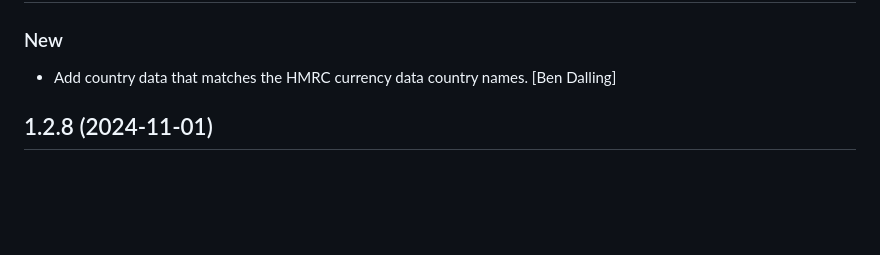
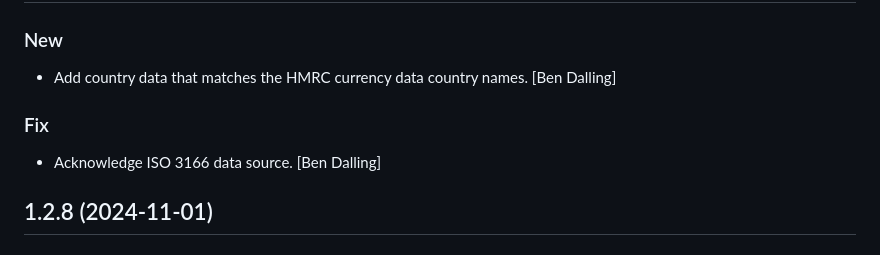
Before and after one commit to cbdq-io/datasets, a Markdown page: CHANGELOG.md, the part around the change. GitHub-like rendering; blank space fills up the shorter version.

Commit message:
chg: dev: Update change log.

```diff
--- a/CHANGELOG.md
+++ b/CHANGELOG.md
@@ -6,6 +6,10 @@
 ### New
 
 * Add country data that matches the HMRC currency data country names. [Ben Dalling]
+
+### Fix
+
+* Acknowledge ISO 3166 data source. [Ben Dalling]
 
 
 ## 1.2.8 (2024-11-01)
```
